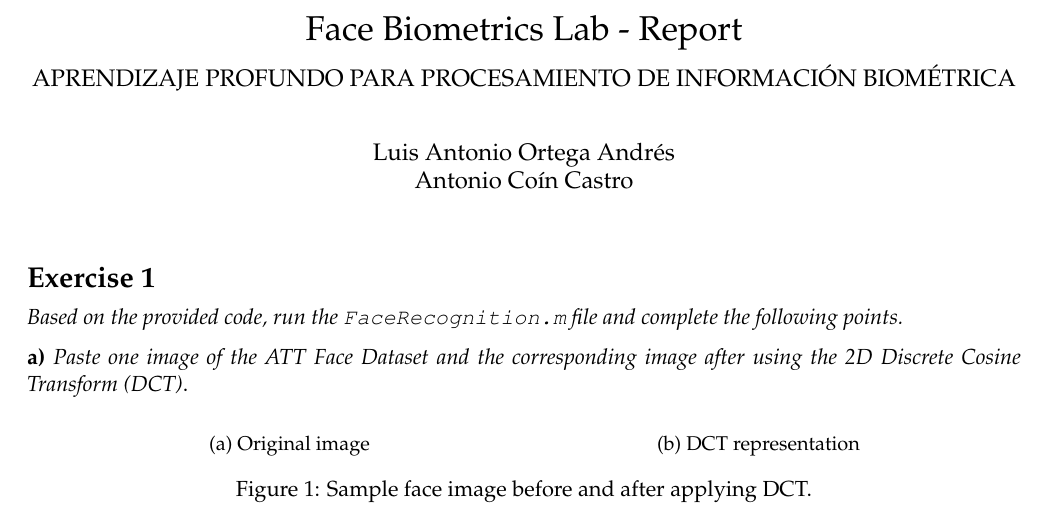
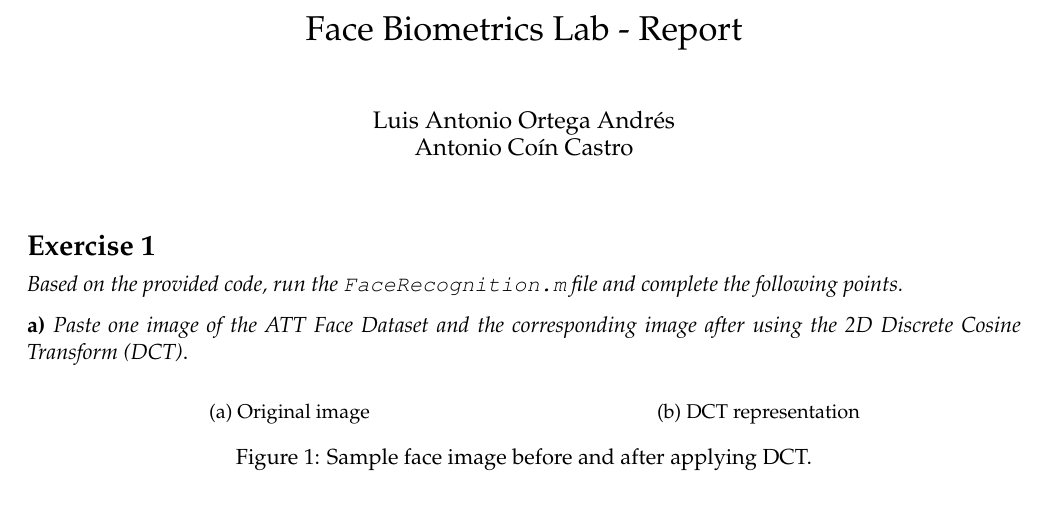
Before and after one commit to antcc/practicas-biometria, a LaTeX document (Face/Informe_P2.tex): part of page 1 of 2, cut so that both start at the same text. The pictures show the PDF file Face/Informe_P2.pdf that the author committed with the source.

```diff
--- a/Face/Informe_P2.tex
+++ b/Face/Informe_P2.tex
@@ -38,10 +38,9 @@
 % \titlespacing*{\section}{0pt}{5.5ex}{1ex}
 \author{Luis Antonio Ortega Andrés\\Antonio Coín Castro}
 \date{}
-\title{Face Biometrics Lab - Report\\\medskip
-\large APRENDIZAJE PROFUNDO PARA PROCESAMIENTO DE INFORMACIÓN BIOMÉTRICA}
+\title{Face Biometrics Lab - Report}
 \hypersetup{
- pdfauthor={Luis Antonio Ortega Andrés},
+ pdfauthor={Luis Antonio Ortega Andrés, Antonio Coín Castro},
  pdftitle={},
  pdfkeywords={},
  pdfsubject={},
```
Also changed, not shown: Face/Face_Recognition_Lab_2020.pdf (deleted), Face/Informe_P2.pdf, 1 other file.
